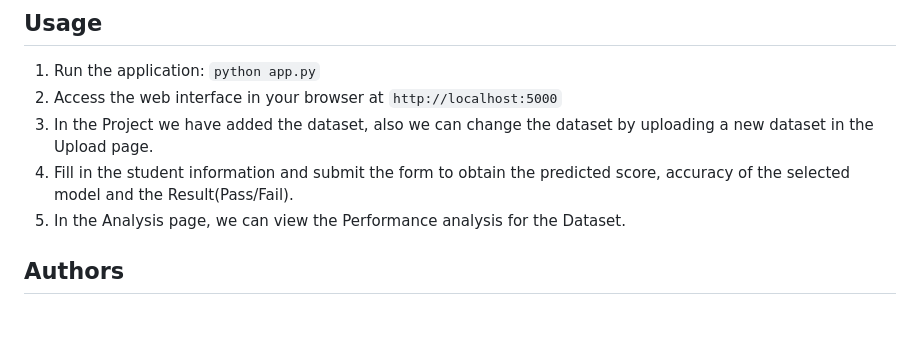
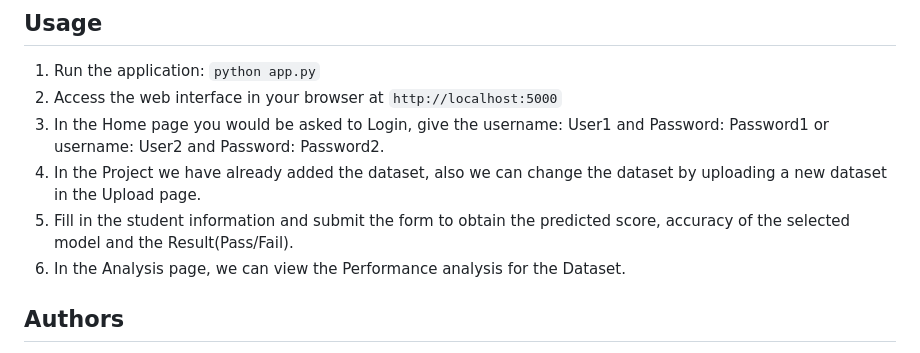
Before and after one commit to Chanstarr/FutureFame, a Markdown page: README.md, the part around the change. Rendered like a GitHub page; blank space fills up the shorter version.

```diff
--- a/README.md
+++ b/README.md
@@ -96,9 +96,10 @@ The project has the following structure:
 
 1. Run the application: `python app.py`
 2. Access the web interface in your browser at `http://localhost:5000`
-3. In the Project we have added the dataset, also we can change the dataset by uploading a new dataset in the Upload page.
-4. Fill in the student information and submit the form to obtain the predicted score, accuracy of the selected model and the Result(Pass/Fail).
-5. In the Analysis page, we can view the Performance analysis for the Dataset.
+3. In the Home page you would be asked to Login, give the username: User1 and Password: Password1 or username: User2 and Password: Password2.
+4. In the Project we have already added the dataset, also we can change the dataset by uploading a new dataset in the Upload page.
+5. Fill in the student information and submit the form to obtain the predicted score, accuracy of the selected model and the Result(Pass/Fail).
+6. In the Analysis page, we can view the Performance analysis for the Dataset.
 
 ## Authors
 
```
